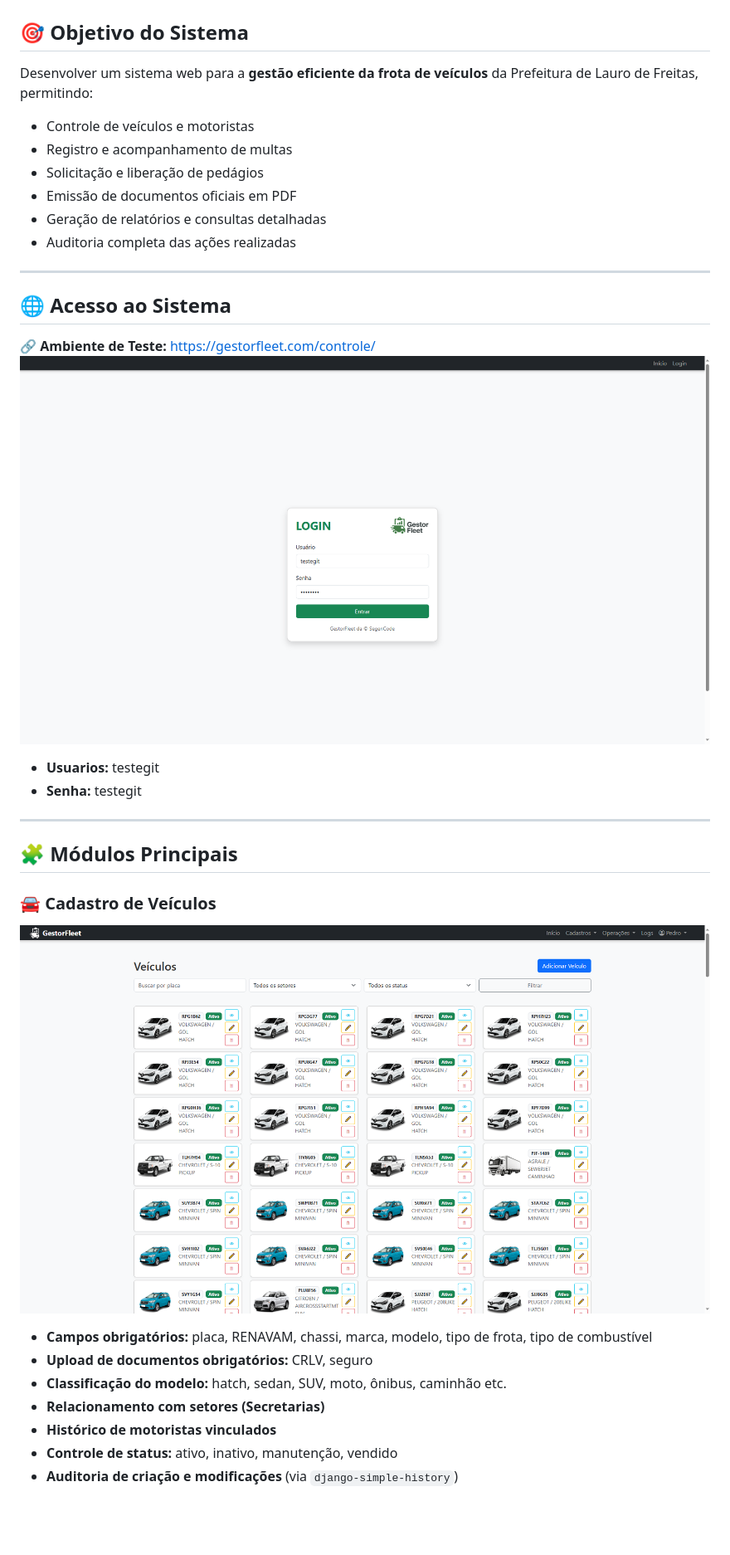
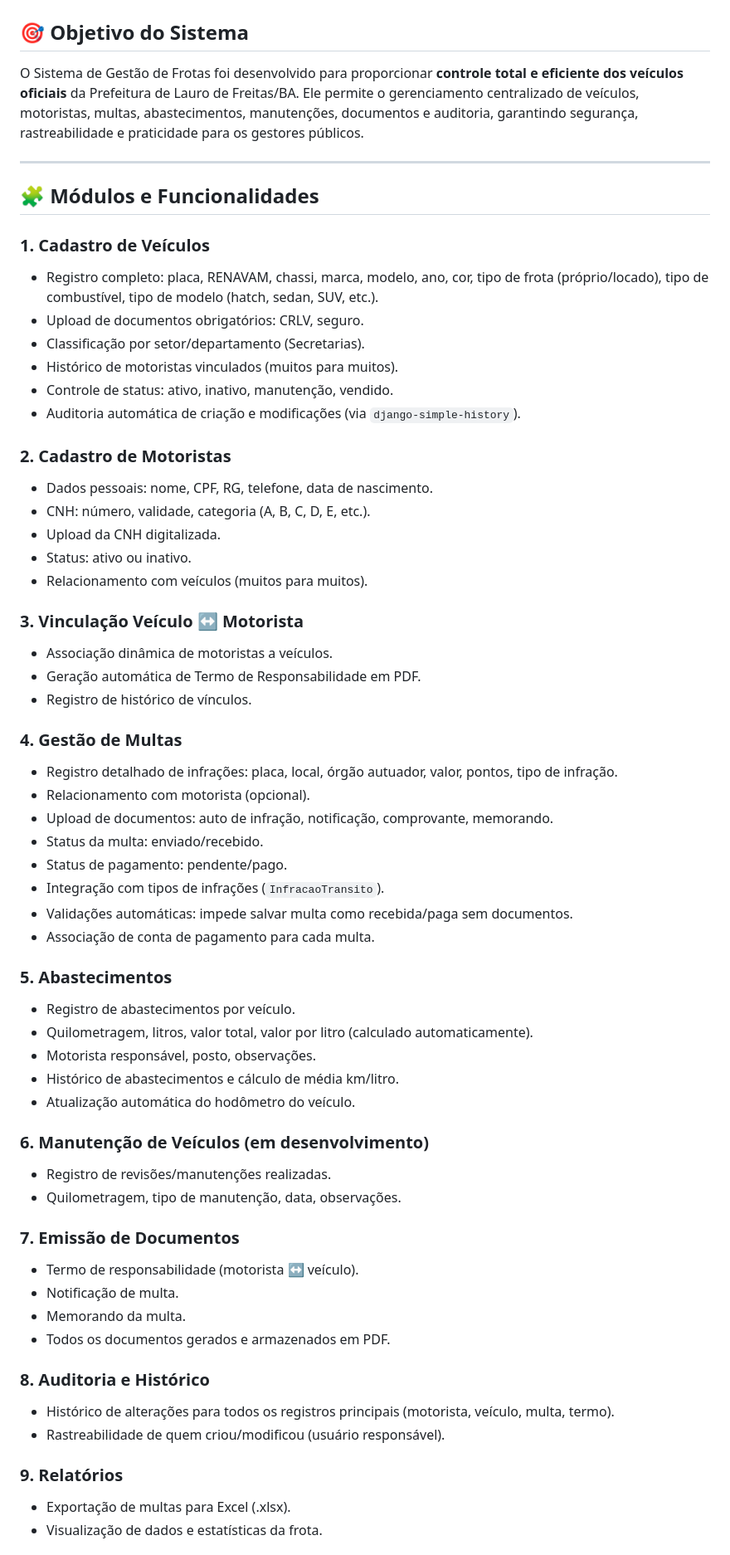
Before and after one commit to pedronels0n/fleetmanager, a Markdown page: readme.md, the part around one of its changes. Shown at 83% size. GitHub-like rendering; blank space fills up the shorter version.

```diff
--- a/readme.md
+++ b/readme.md
@@ -1,31 +1,74 @@
 # 🚗 Sistema de Gestão de Frotas - Prefeitura de Lauro de Freitas/BA
 
 ## 🎯 Objetivo do Sistema
-Desenvolver um sistema web para a **gestão eficiente da frota de veículos** da Prefeitura de Lauro de Freitas, permitindo:
-- Controle de veículos e motoristas
-- Registro e acompanhamento de multas
-- Solicitação e liberação de pedágios
-- Emissão de documentos oficiais em PDF
-- Geração de relatórios e consultas detalhadas
-- Auditoria completa das ações realizadas
+
+O Sistema de Gestão de Frotas foi desenvolvido para proporcionar **controle total e eficiente dos veículos oficiais** da Prefeitura de Lauro de Freitas/BA. Ele permite o gerenciamento centralizado de veículos, motoristas, multas, abastecimentos, manutenções, documentos e auditoria, garantindo segurança, rastreabilidade e praticidade para os gestores públicos.
 
 ---
 
-## 🌐 Acesso ao Sistema
-🔗 **Ambiente de Teste:** [https://gestorfleet.com/controle/](https://gestorfleet.com/controle/)
-![Logs](docs/ilustracao/login.png)
-- **Usuarios:** testegit
-- **Senha:** testegit
----
+## 🧩 Módulos e Funcionalidades
 
-## 🧩 Módulos Principais
+### 1. Cadastro de Veículos
 
-### 🚘 Cadastro de Veículos
-![Cadastro de Veículos](docs/ilustracao/painel-de-veiculos.png)
-- **Campos obrigatórios:** placa, RENAVAM, chassi, marca, modelo, tipo de frota, tipo de combustível
-- **Upload de documentos obrigatórios:** CRLV, seguro
-- **Classificação do modelo:** hatch, sedan, SUV, moto, ônibus, caminhão etc.
-- **Relacionamento com setores (Secretarias)**
-- **Histórico de motoristas vinculados**
-- **Controle de status:** ativo, inativo, manutenção, vendido
-- **Auditoria de criação e modificações** (via `django-simple-history`)
+- Registro completo: placa, RENAVAM, chassi, marca, modelo, ano, cor, tipo de frota (próprio/locado), tipo de combustível, tipo de modelo (hatch, sedan, SUV, etc.).
+- Upload de documentos obrigatórios: CRLV, seguro.
+- Classificação por setor/departamento (Secretarias).
+- Histórico de motoristas vinculados (muitos para muitos).
+- Controle de status: ativo, inativo, manutenção, vendido.
+- Auditoria automática de criação e modificações (via `django-simple-history`).
+
+### 2. Cadastro de Motoristas
+
+- Dados pessoais: nome, CPF, RG, telefone, data de nascimento.
+- CNH: número, validade, categoria (A, B, C, D, E, etc.).
+- Upload da CNH digitalizada.
+- Status: ativo ou inativo.
+- Relacionamento com veículos (muitos para muitos).
+
+### 3. Vinculação Veículo ↔ Motorista
+
+- Associação dinâmica de motoristas a veículos.
+- Geração automática de Termo de Responsabilidade em PDF.
+- Registro de histórico de vínculos.
+
+### 4. Gestão de Multas
+
+- Registro detalhado de infrações: placa, local, órgão autuador, valor, pontos, tipo de infração.
+- Relacionamento com motorista (opcional).
+- Upload de documentos: auto de infração, notificação, comprovante, memorando.
+- Status da multa: enviado/recebido.
+- Status de pagamento: pendente/pago.
+- Integração com tipos de infrações (`InfracaoTransito`).
+- Validações automáticas: impede salvar multa como recebida/paga sem documentos.
+- Associação de conta de pagamento para cada multa.
+
+### 5. Abastecimentos
+
+- Registro de abastecimentos por veículo.
+- Quilometragem, litros, valor total, valor por litro (calculado automaticamente).
+- Motorista responsável, posto, observações.
+- Histórico de abastecimentos e cálculo de média km/litro.
+- Atualização automática do hodômetro do veículo.
+
+### 6. Manutenção de Veículos (em desenvolvimento)
+
+- Registro de revisões/manutenções realizadas.
+- Quilometragem, tipo de manutenção, data, observações.
+
+### 7. Emissão de Documentos
+
+- Termo de responsabilidade (motorista ↔ veículo).
+- Notificação de multa.
+- Memorando da multa.
+- Todos os documentos gerados e armazenados em PDF.
+
+### 8. Auditoria e Histórico
+
+- Histórico de alterações para todos os registros principais (motorista, veículo, multa, termo).
+- Rastreabilidade de quem criou/modificou (usuário responsável).
+
+### 9. Relatórios
+
+- Exportação de multas para Excel (.xlsx).
+- Visualização de dados e estatísticas da frota.
+
```
Also changed, not shown: other parts of readme.md (+104 -73 lines).
